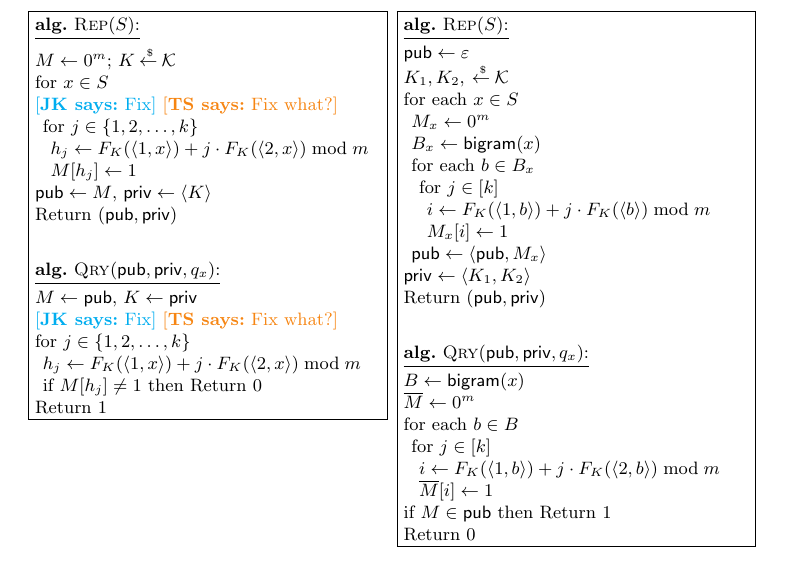
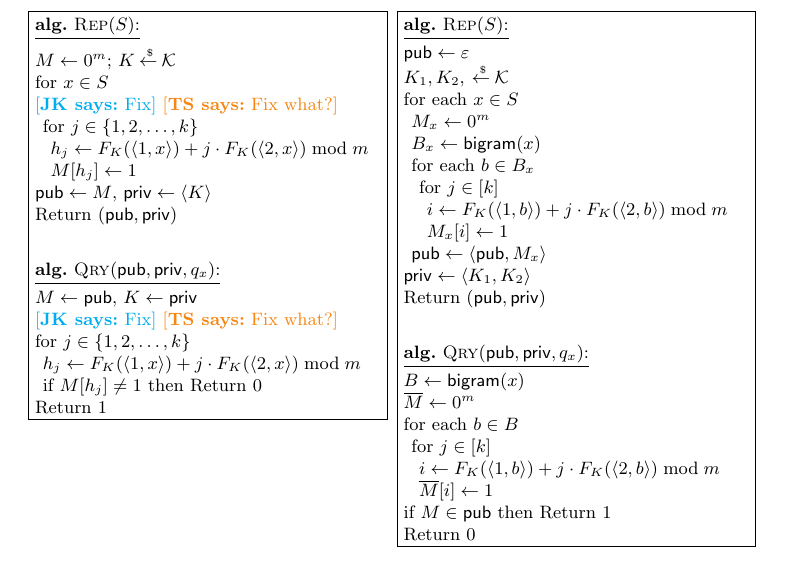
Before and after one commit to teshrim/bloom-filter-sec, a LaTeX paper (main.tex, which reads results.tex): part of page 12 of 38, cut so that both start at the same text. Compiled offline with pdfLaTeX.

Commit message:
cleaning section 4

```diff
--- a/results.tex
+++ b/results.tex
@@ -319,7 +319,7 @@ for each $x \in S$\\
 \nudge for each $b \in B_x$\\
 \nudge\nudge for $j \in [k]$\\
 \nudge\nudge\nudge $i \gets F_{K}(\langle 1, b\rangle)+j\cdot
-F_{K}(\langle b  \rangle) \bmod m$\\
+F_{K}(\langle 2, b  \rangle) \bmod m$\\
 \nudge\nudge\nudge $M_x[i] \gets 1$\\
 \nudge $\pubaux \gets \langle\pubaux, M_x \rangle$\\
 $\privaux \gets \langle K_1,K_2 \rangle$\\
@@ -331,7 +331,7 @@ $B \gets \mathsf{bigram}(x)$\\
 $\overline{M} \gets 0^m$\\
 for each $b \in B$\\
 \nudge for $j \in [k]$\\
-\nudge\nudge $i \gets F_{K}(\langle 1,b \rangle)+j\cdot F_{K}(\langle2,b \rangle) \bmod m$\\
+\nudge\nudge $i \gets F_{K}(\langle 1,b \rangle)+j\cdot F_{K}(\langle 2,b \rangle) \bmod m$\\
 \nudge\nudge $\overline{M}[i] \gets 1$\\
 if $M \in \pubaux$ then Return 1 \\
 Return 0
```
